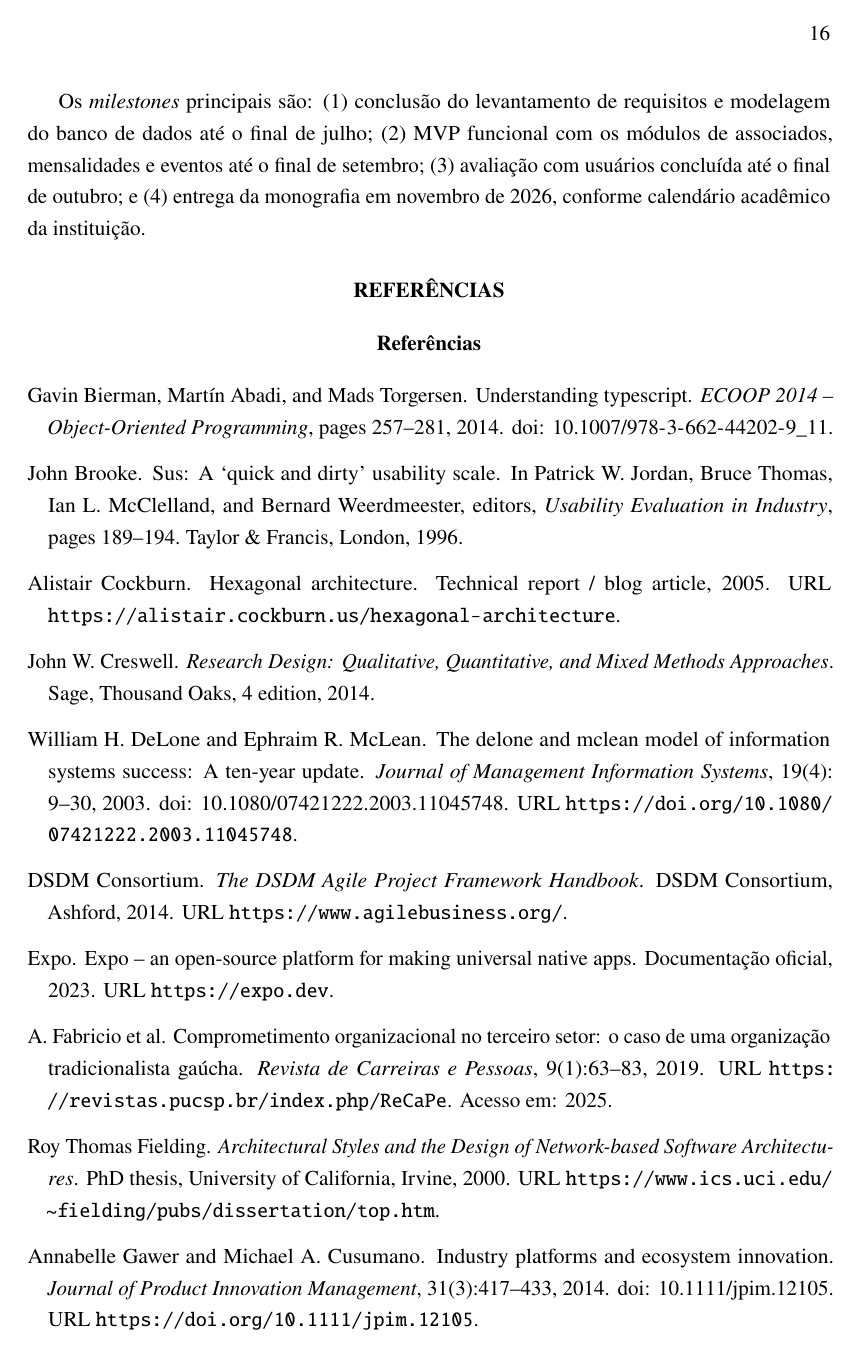
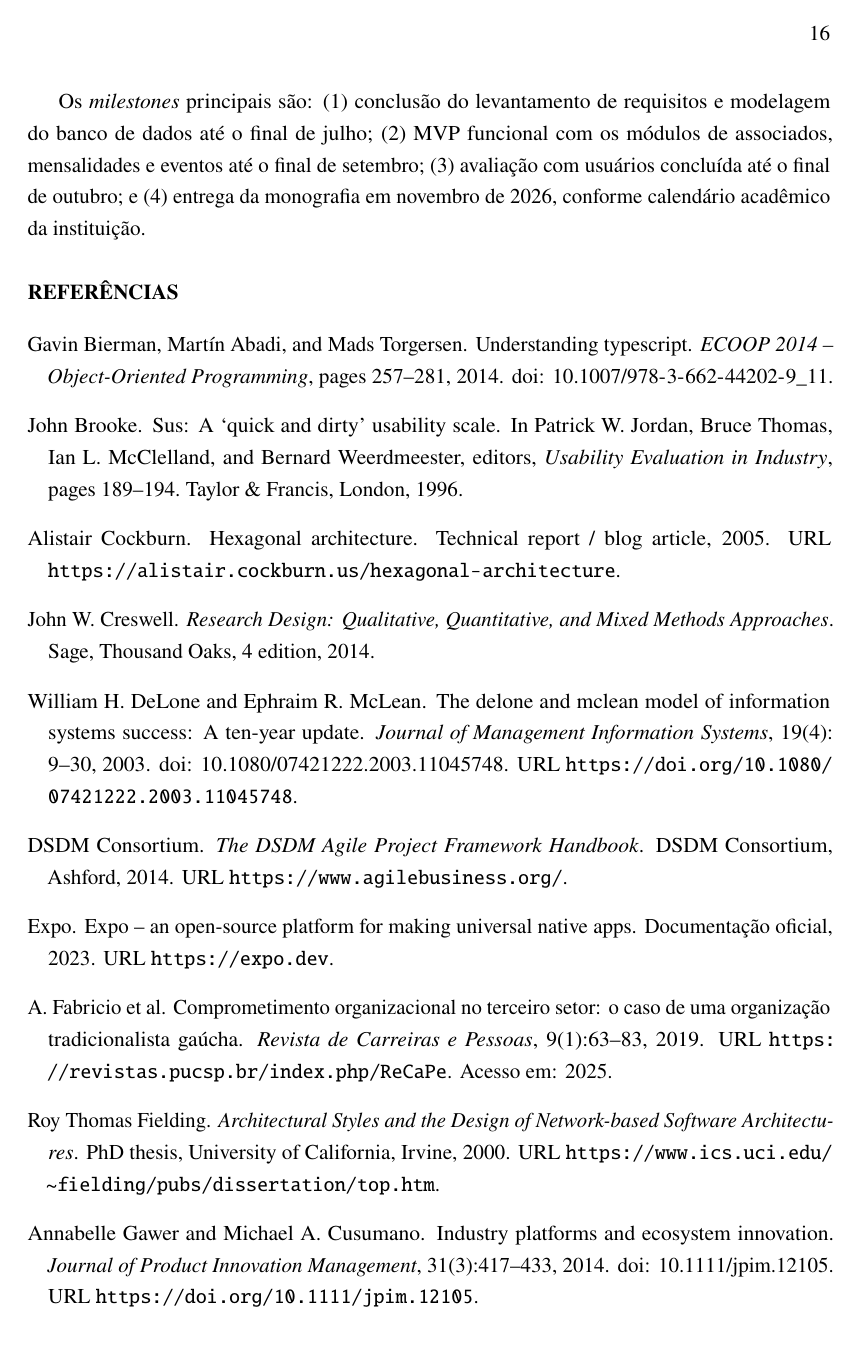
Before and after one commit to yurigarciia/TCC-SI, a LaTeX document (docs/main.tex): page 17 of 19. Compiled offline with pdfLaTeX.

Commit message:
Corrige titulo duplicado de Referencias e alinha a esquerda
- Remove section* manual; usa bibsection para controlar o titulo
- Titulo REFERENCIAS agora unico, em negrito, alinhado a esquerda

Co-Authored-By: Claude Sonnet 4.6 <noreply@anthropic.com>

```diff
--- a/docs/main.tex
+++ b/docs/main.tex
@@ -19,7 +19,8 @@
 \titleformat{\section}{\normalsize\bfseries}{\thesection}{1em}{}
 \titleformat{\subsection}{\normalsize}{\thesubsection}{1em}{}
 \titleformat{\subsubsection}{\normalsize}{\thesubsubsection}{1em}{}
-\titleformat{name=\section,numberless}{\normalsize\bfseries\centering}{}{0em}{}
+\titleformat{name=\section,numberless}{\normalsize\bfseries}{}{0em}{}
+\renewcommand{\bibsection}{\section*{REFERÊNCIAS}}
 \usepackage{float}
 \usepackage{fancyhdr}
 \usepackage{tikz}
@@ -464,7 +465,6 @@ Revisão final e entrega da monografia & & & & & \textbullet \\
 
 Os \textit{milestones} principais são: (1) conclusão do levantamento de requisitos e modelagem do banco de dados até o final de julho; (2) MVP funcional com os módulos de associados, mensalidades e eventos até o final de setembro; (3) avaliação com usuários concluída até o final de outubro; e (4) entrega da monografia em novembro de 2026, conforme calendário acadêmico da instituição.
 
-\section*{REFERÊNCIAS}
 \bibliographystyle{plainnat}
 \bibliography{referencias}
 
```
Also changed, not shown: docs/main.pdf.
